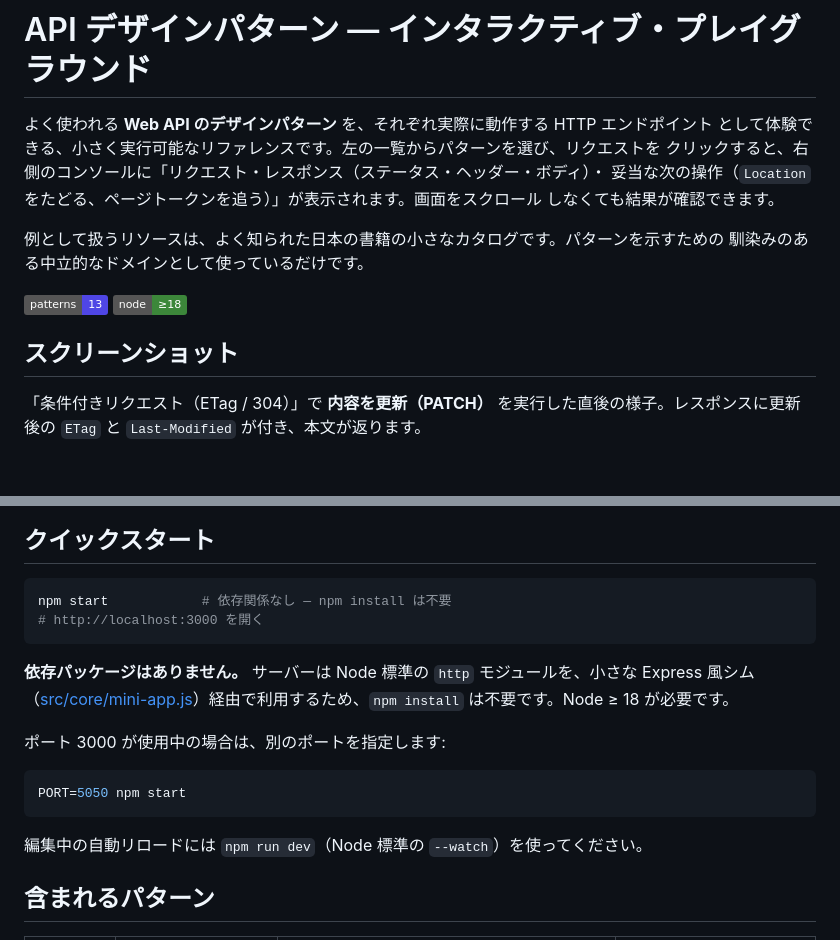
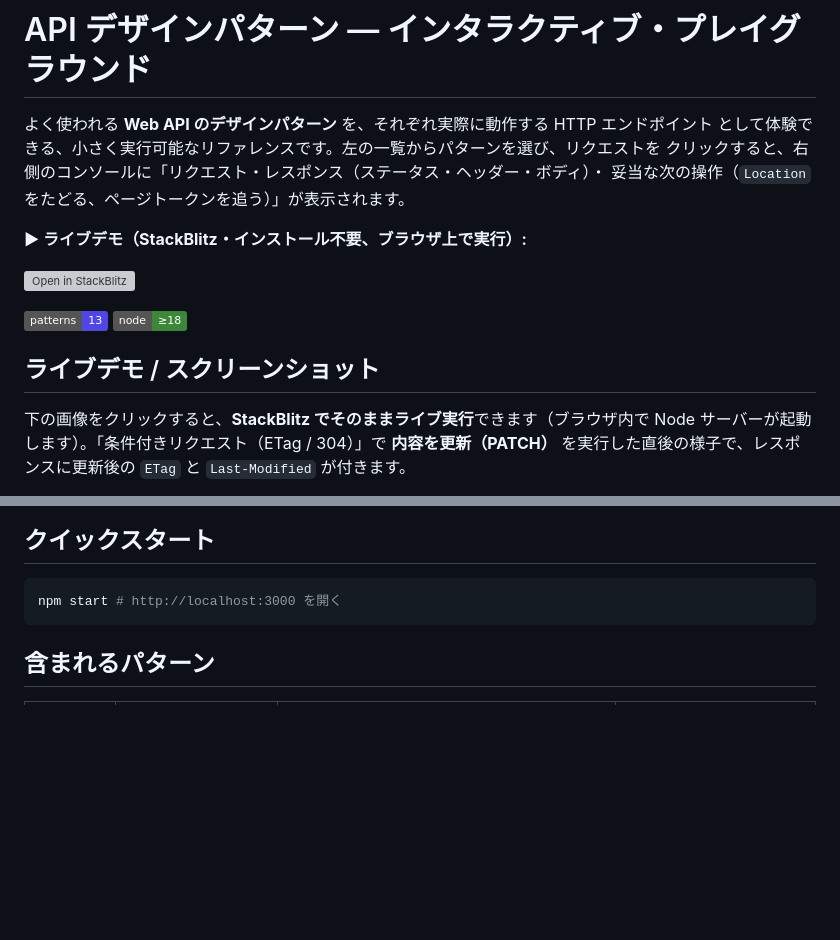
Before and after one commit to dotNetGaijin87/api-design-patterns-catalog, a Markdown page: README.md, 2 parts joined by grey strips. Drawn GitHub-style; badges without logos; blank space fills up the shorter version; grey boxes are pictures that could not be loaded.

Commit message:
Add Open in StackBlitz live-demo button and clickable demo screenshot to README

````diff
--- a/README.md
+++ b/README.md
@@ -3,15 +3,15 @@
 よく使われる **Web API のデザインパターン** を、それぞれ実際に動作する HTTP エンドポイント
 として体験できる、小さく実行可能なリファレンスです。左の一覧からパターンを選び、リクエストを
 クリックすると、右側のコンソールに「リクエスト・レスポンス（ステータス・ヘッダー・ボディ）・
-妥当な次の操作（`Location` をたどる、ページトークンを追う）」が表示されます。画面をスクロール
-しなくても結果が確認できます。
+妥当な次の操作（`Location` をたどる、ページトークンを追う）」が表示されます。
 
-例として扱うリソースは、よく知られた日本の書籍の小さなカタログです。パターンを示すための
-馴染みのある中立的なドメインとして使っているだけです。
+**▶ ライブデモ（StackBlitz・インストール不要、ブラウザ上で実行）:**
+
+[![Open in StackBlitz](https://developer.stackblitz.com/img/open_in_stackblitz.svg)](https://stackblitz.com/github/dotNetGaijin87/api-design-patterns-catalog)
 
 ![patterns](https://img.shields.io/badge/patterns-13-4f46e5) ![node](https://img.shields.io/badge/node-%E2%89%A518-3c873a)
 
-## スクリーンショット
+## ライブデモ / スクリーンショット
 
-「条件付きリクエスト（ETag / 304）」で **内容を更新（PATCH）** を実行した直後の様子。レスポンスに更新後の `ETag` と `Last-Modified` が付き、本文が返ります。
+下の画像をクリックすると、**StackBlitz でそのままライブ実行**できます（ブラウザ内で Node サーバーが起動します）。「条件付きリクエスト（ETag / 304）」で **内容を更新（PATCH）** を実行した直後の様子で、レスポンスに更新後の `ETag` と `Last-Modified` が付きます。
 
@@ -20,21 +20,8 @@
 ## クイックスタート
 
 ```bash
-npm start            # 依存関係なし — npm install は不要
-# http://localhost:3000 を開く
+npm start # http://localhost:3000 を開く
 ```
-
-**依存パッケージはありません。** サーバーは Node 標準の `http` モジュールを、小さな
-Express 風シム（[src/core/mini-app.js](src/core/mini-app.js)）経由で利用するため、`npm install`
-は不要です。Node ≥ 18 が必要です。
-
-ポート 3000 が使用中の場合は、別のポートを指定します:
-
-```bash
-PORT=5050 npm start
-```
-
-編集中の自動リロードには `npm run dev`（Node 標準の `--watch`）を使ってください。
 
 ## 含まれるパターン
 
````
Also changed, not shown: other parts of README.md (+1 -1 lines).
